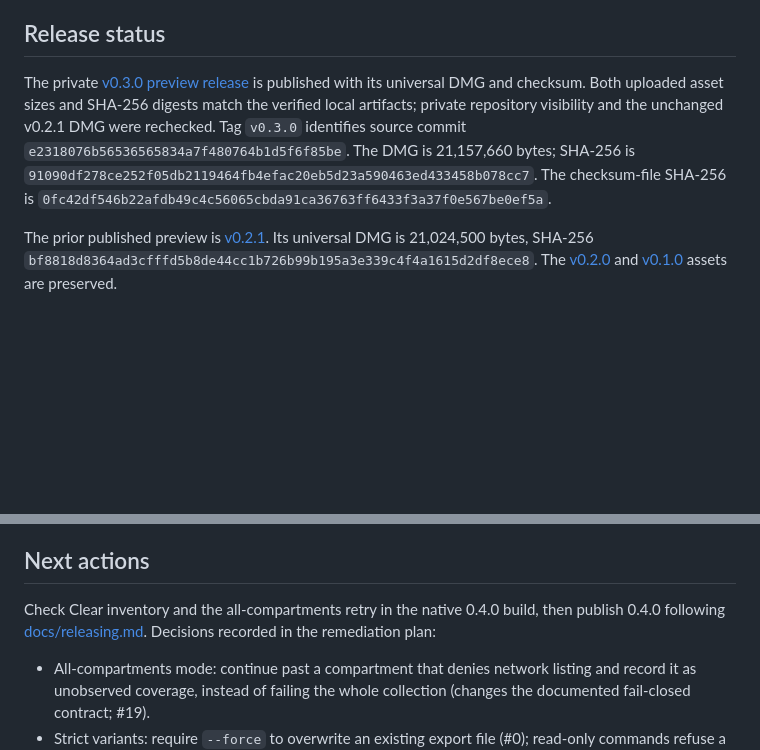
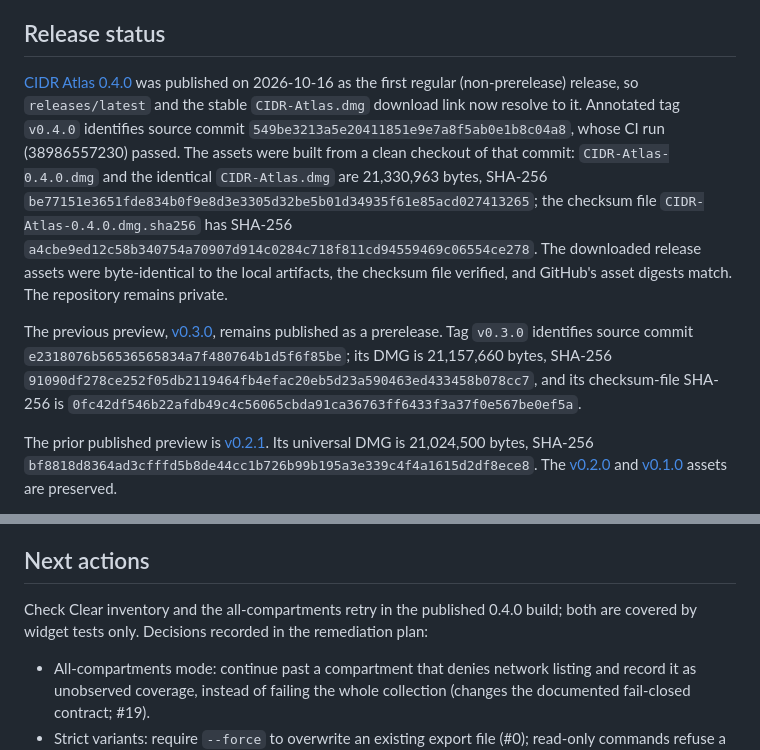
Before and after one commit to sergio-farfan/cidr-atlas, a Markdown page: PROJECT.md, 2 parts joined by grey strips. Drawn GitHub-style; blank space fills up the shorter version.

Commit message:
Record verified 0.4.0 publication

```diff
--- a/PROJECT.md
+++ b/PROJECT.md
@@ -229,14 +229,24 @@ requests or local inventory writes were performed during native QA.
 
 ## Release status
 
-The private [v0.3.0 preview release](https://github.com/sergio-farfan/cidr-atlas/releases/tag/v0.3.0)
-is published with its universal DMG and checksum. Both uploaded asset sizes and
-SHA-256 digests match the verified local artifacts; private repository visibility
-and the unchanged v0.2.1 DMG were rechecked. Tag `v0.3.0` identifies source commit
-`e2318076b56536565834a7f480764b1d5f6f85be`. The DMG is
-21,157,660 bytes; SHA-256 is
-`91090df278ce252f05db2119464fb4efac20eb5d23a590463ed433458b078cc7`.
-The checksum-file SHA-256 is
+[CIDR Atlas 0.4.0](https://github.com/sergio-farfan/cidr-atlas/releases/tag/v0.4.0)
+was published on 2026-10-16 as the first regular (non-prerelease) release, so
+`releases/latest` and the stable `CIDR-Atlas.dmg` download link now resolve to it.
+Annotated tag `v0.4.0` identifies source commit
+`549be3213a5e20411851e9e7a8f5ab0e1b8c04a8`, whose CI run (38986557230) passed.
+The assets were built from a clean checkout of that commit:
+`CIDR-Atlas-0.4.0.dmg` and the identical `CIDR-Atlas.dmg` are 21,330,963 bytes,
+SHA-256 `be77151e3651fde834b0f9e8d3e3305d32be5b01d34935f61e85acd027413265`; the
+checksum file `CIDR-Atlas-0.4.0.dmg.sha256` has SHA-256
+`a4cbe9ed12c58b340754a70907d914c0284c718f811cd94559469c06554ce278`. The downloaded
+release assets were byte-identical to the local artifacts, the checksum file
+verified, and GitHub's asset digests match. The repository remains private.
+
+The previous preview, [v0.3.0](https://github.com/sergio-farfan/cidr-atlas/releases/tag/v0.3.0),
+remains published as a prerelease. Tag `v0.3.0` identifies source commit
+`e2318076b56536565834a7f480764b1d5f6f85be`; its DMG is 21,157,660 bytes, SHA-256
+`91090df278ce252f05db2119464fb4efac20eb5d23a590463ed433458b078cc7`, and its
+checksum-file SHA-256 is
 `0fc42df546b22afdb49c4c56065cbda91ca36763ff6433f3a37f0e567be0ef5a`.
 
 The prior published preview is [v0.2.1](https://github.com/sergio-farfan/cidr-atlas/releases/tag/v0.2.1).
@@ -263,8 +273,8 @@ data and CLI) are lower than the lockfiles resolve (>=3.11.0); raising them to
 
 ## Next actions
 
-Check Clear inventory and the all-compartments retry in the native 0.4.0 build, then publish 0.4.0 following
-[docs/releasing.md](docs/releasing.md). Decisions recorded in the remediation plan:
+Check Clear inventory and the all-compartments retry in the published 0.4.0
+build; both are covered by widget tests only. Decisions recorded in the remediation plan:
 
 - All-compartments mode: continue past a compartment that denies network listing
   and record it as unobserved coverage, instead of failing the whole collection
```
